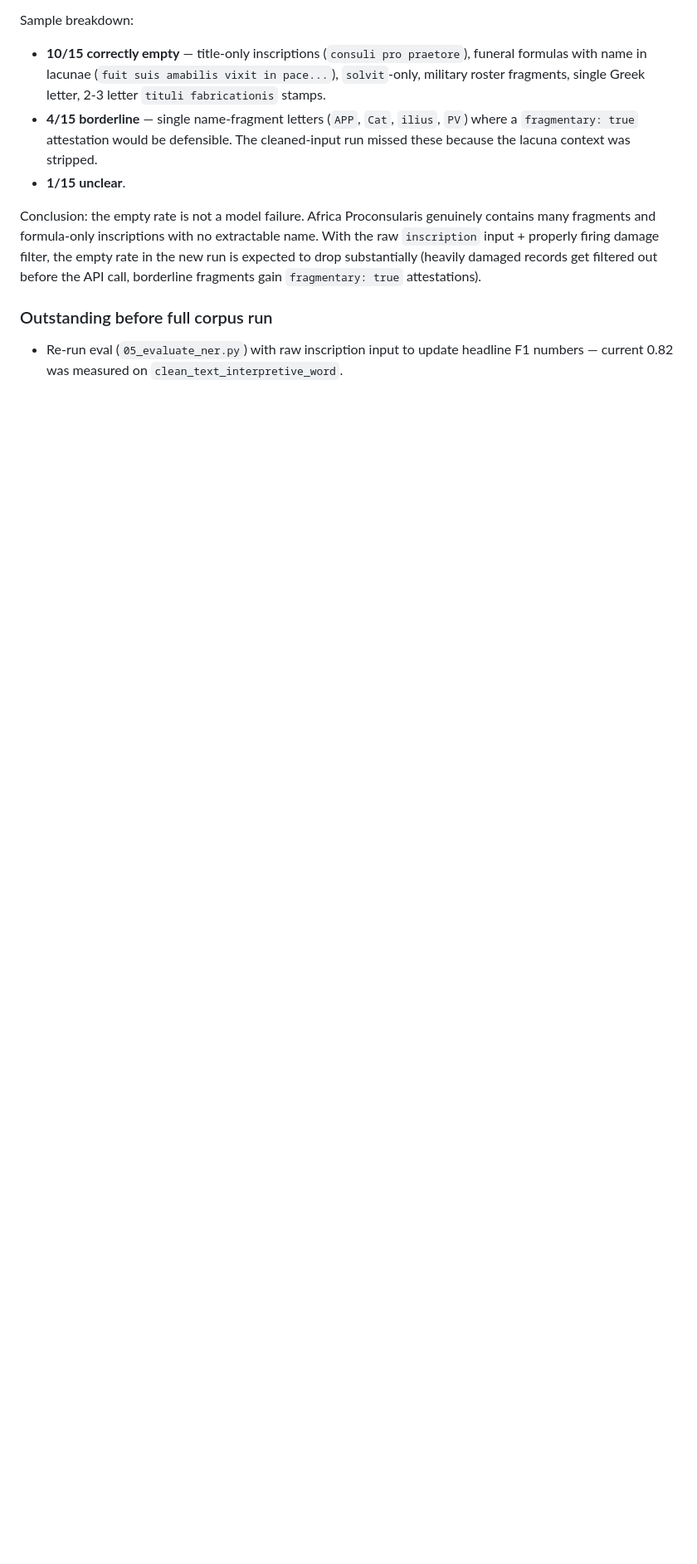
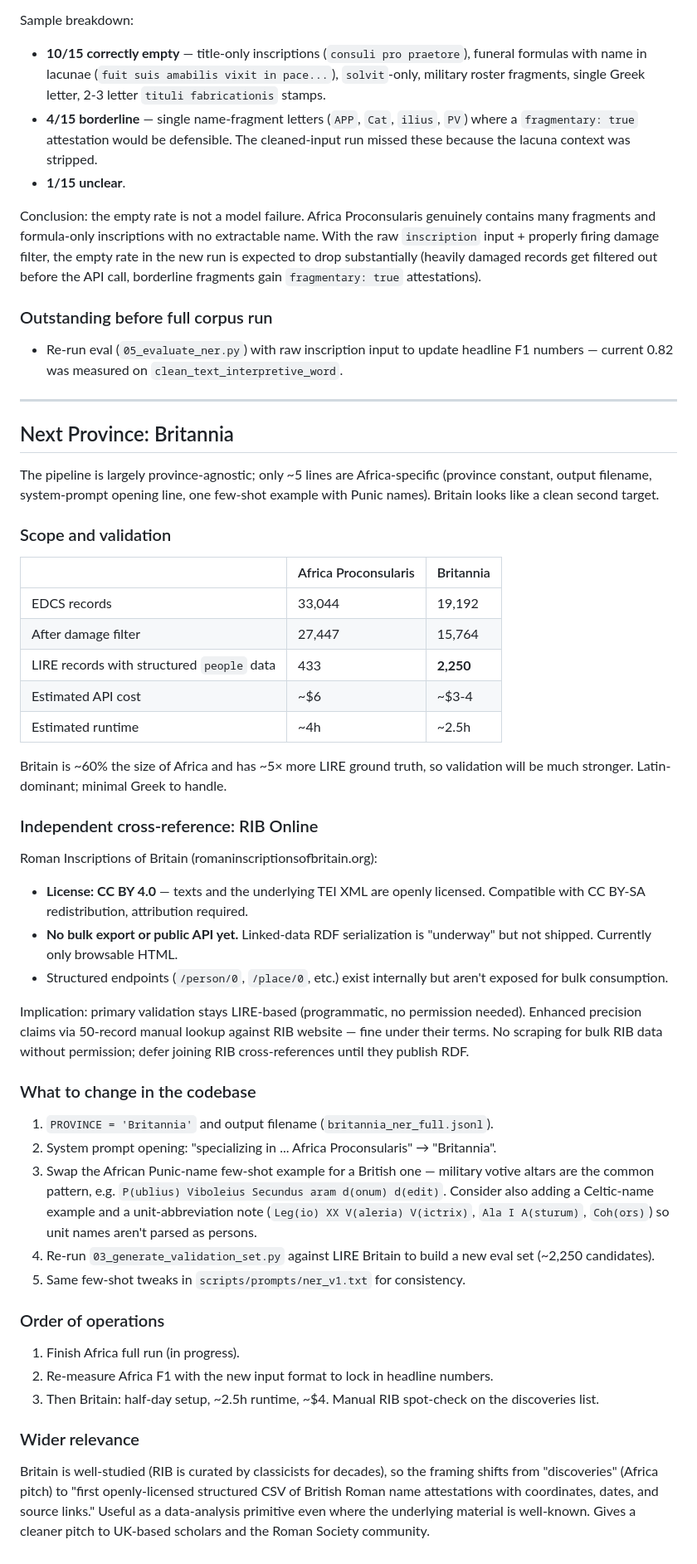
Before and after one commit to metiscus/roman-names, a Markdown page: PROGRESS.md, the part around the change. Shown at 83% size. Rendered like a GitHub page; blank space fills up the shorter version.

Commit message:
docs: add Britannia as next-province target
LIRE has 5x more ground truth coverage for Britain than for Africa (2,250
vs 433 records with structured people data). Smaller corpus (19k vs 33k
EDCS records), Latin-dominant, half the cost.

RIB Online (romaninscriptionsofbritain.org) is CC BY 4.0 licensed — open
license, compatible with CC BY-SA redistribution. No bulk API/RDF export
yet (under development), so RIB stays as manual spot-check cross-reference
rather than programmatic join. LIRE remains the primary validation source.

Codebase is largely province-agnostic; only ~5 lines need swapping
(province constant, output filename, system-prompt opening, few-shot
example for local naming traditions).

```diff
--- a/PROGRESS.md
+++ b/PROGRESS.md
@@ -112,3 +112,46 @@ Conclusion: the empty rate is not a model failure. Africa Proconsularis genuinel
 
 ### Outstanding before full corpus run
 - Re-run eval (`05_evaluate_ner.py`) with raw inscription input to update headline F1 numbers — current 0.82 was measured on `clean_text_interpretive_word`.
+
+---
+
+## Next Province: Britannia
+
+The pipeline is largely province-agnostic; only ~5 lines are Africa-specific (province constant, output filename, system-prompt opening line, one few-shot example with Punic names). Britain looks like a clean second target.
+
+### Scope and validation
+
+| | Africa Proconsularis | Britannia |
+|---|---|---|
+| EDCS records | 33,044 | 19,192 |
+| After damage filter | 27,447 | 15,764 |
+| LIRE records with structured `people` data | 433 | **2,250** |
+| Estimated API cost | ~$6 | ~$3-4 |
+| Estimated runtime | ~4h | ~2.5h |
+
+Britain is ~60% the size of Africa and has ~5× more LIRE ground truth, so validation will be much stronger. Latin-dominant; minimal Greek to handle.
+
+### Independent cross-reference: RIB Online
+
+Roman Inscriptions of Britain (romaninscriptionsofbritain.org):
+- **License: CC BY 4.0** — texts and the underlying TEI XML are openly licensed. Compatible with CC BY-SA redistribution, attribution required.
+- **No bulk export or public API yet.** Linked-data RDF serialization is "underway" but not shipped. Currently only browsable HTML.
+- Structured endpoints (`/person/0`, `/place/0`, etc.) exist internally but aren't exposed for bulk consumption.
+
+Implication: primary validation stays LIRE-based (programmatic, no permission needed). Enhanced precision claims via 50-record manual lookup against RIB website — fine under their terms. No scraping for bulk RIB data without permission; defer joining RIB cross-references until they publish RDF.
+
+### What to change in the codebase
+
+1. `PROVINCE = 'Britannia'` and output filename (`britannia_ner_full.jsonl`).
+2. System prompt opening: "specializing in ... Africa Proconsularis" → "Britannia".
+3. Swap the African Punic-name few-shot example for a British one — military votive altars are the common pattern, e.g. `P(ublius) Viboleius Secundus aram d(onum) d(edit)`. Consider also adding a Celtic-name example and a unit-abbreviation note (`Leg(io) XX V(aleria) V(ictrix)`, `Ala I A(sturum)`, `Coh(ors)`) so unit names aren't parsed as persons.
+4. Re-run `03_generate_validation_set.py` against LIRE Britain to build a new eval set (~2,250 candidates).
+5. Same few-shot tweaks in `scripts/prompts/ner_v1.txt` for consistency.
+
+### Order of operations
+1. Finish Africa full run (in progress).
+2. Re-measure Africa F1 with the new input format to lock in headline numbers.
+3. Then Britain: half-day setup, ~2.5h runtime, ~$4. Manual RIB spot-check on the discoveries list.
+
+### Wider relevance
+Britain is well-studied (RIB is curated by classicists for decades), so the framing shifts from "discoveries" (Africa pitch) to "first openly-licensed structured CSV of British Roman name attestations with coordinates, dates, and source links." Useful as a data-analysis primitive even where the underlying material is well-known. Gives a cleaner pitch to UK-based scholars and the Roman Society community.
```
